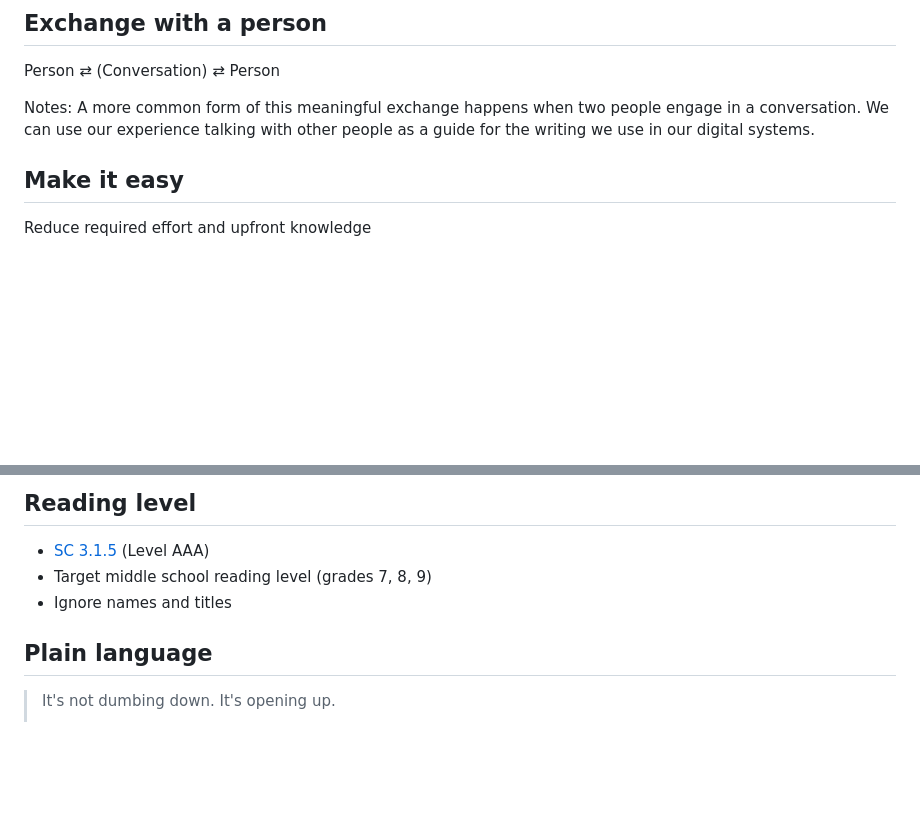
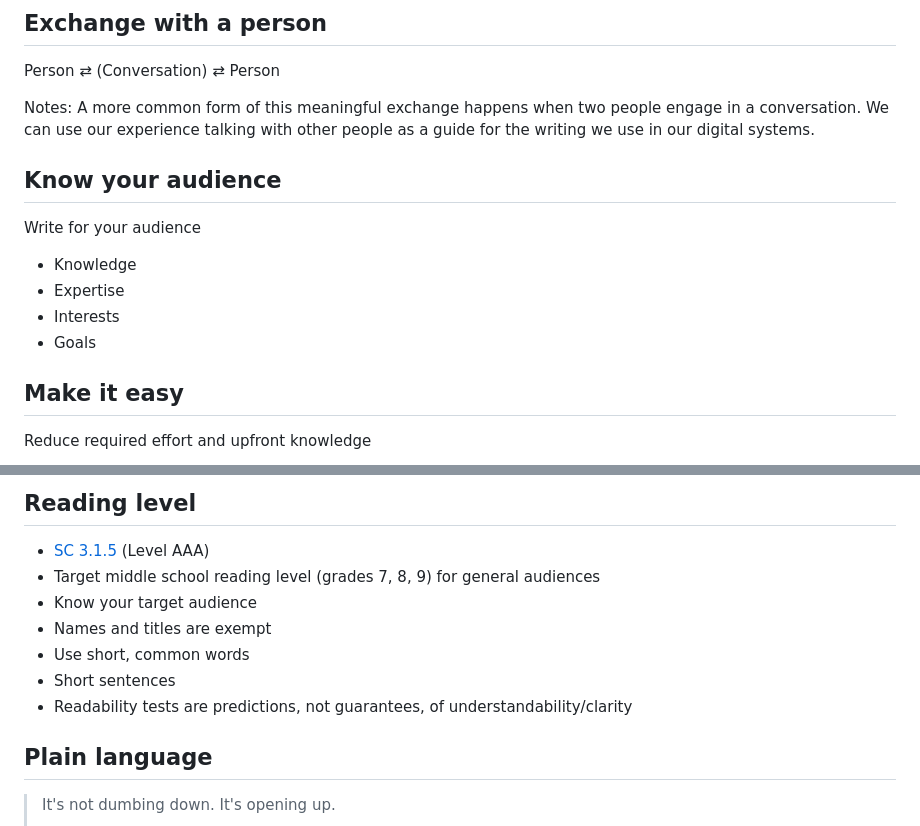
Before and after one commit to basham/swit-workshop-writing, a Markdown page: slides.md, 2 parts joined by grey strips. Drawn GitHub-style; blank space fills up the shorter version.

Commit message:
Work on slides

```diff
--- a/slides.md
+++ b/slides.md
@@ -157,6 +157,17 @@ Person ⇄ (Conversation) ⇄ Person
 
 Notes:
 A more common form of this meaningful exchange happens when two people engage in a conversation. We can use our experience talking with other people as a guide for the writing we use in our digital systems.
+
+
+
+## Know your audience
+
+Write for your audience
+
+- Knowledge
+- Expertise
+- Interests
+- Goals
 
 
 
@@ -790,8 +801,12 @@ Some words can be troublesome to pronounce. Like unusual words, their pronunciat
 ## Reading level
 
 - [SC 3.1.5](https://www.w3.org/WAI/WCAG21/Understanding/reading-level) (Level AAA)
-- Target middle school reading level (grades 7, 8, 9)
-- Ignore names and titles
+- Target middle school reading level (grades 7, 8, 9) for general audiences
+- Know your target audience
+- Names and titles are exempt
+- Use short, common words
+- Short sentences
+- Readability tests are predictions, not guarantees, of understandability/clarity
 
 
 
```
